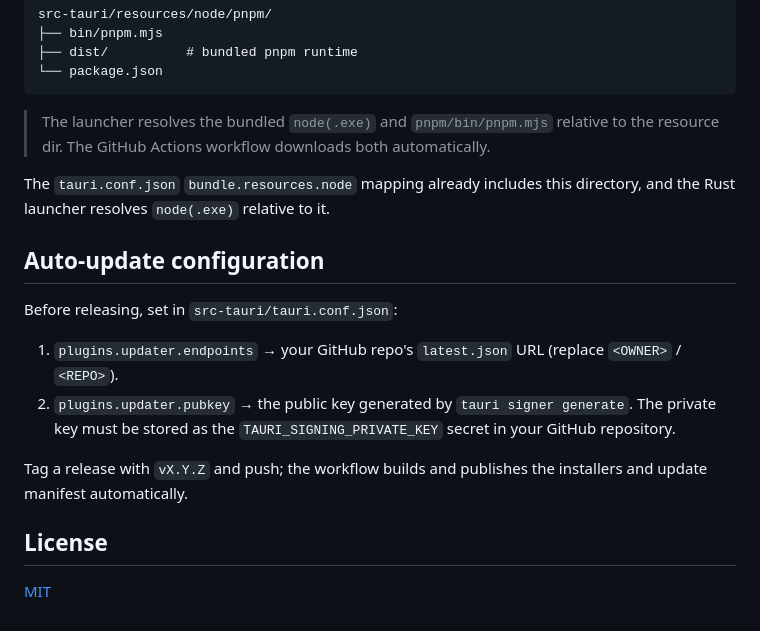
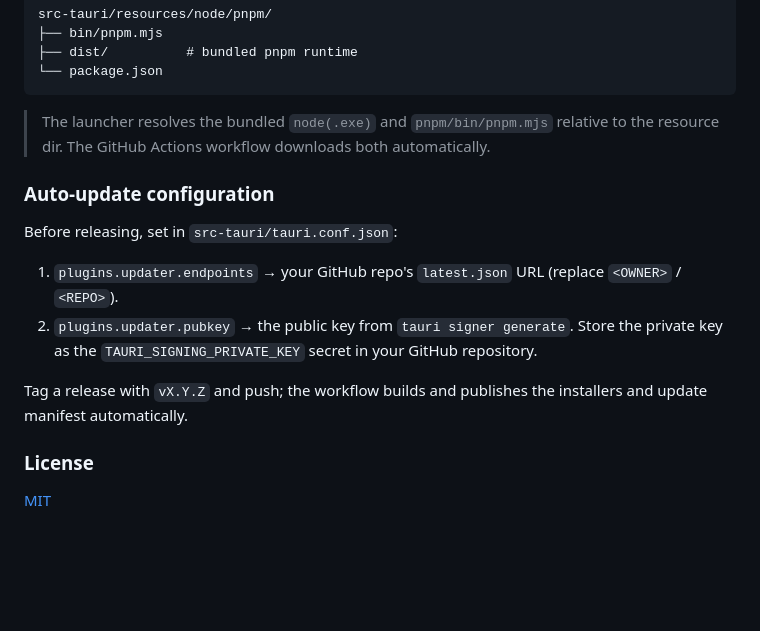
Before and after one commit to nabin-qq273274877/dsh-desktop, a Markdown page: README.md, the part around one of its changes. Drawn GitHub-style; blank space fills up the shorter version.

````diff
--- a/README.md
+++ b/README.md
@@ -87,26 +177,17 @@ src-tauri/resources/node/pnpm/
 └── package.json
 ```
 
-> The launcher resolves the bundled `node(.exe)` and `pnpm/bin/pnpm.mjs`
-> relative to the resource dir. The GitHub Actions workflow downloads both
-> automatically.
+> The launcher resolves the bundled `node(.exe)` and `pnpm/bin/pnpm.mjs` relative to the resource dir. The GitHub Actions workflow downloads both automatically.
 
-The `tauri.conf.json` `bundle.resources.node` mapping already includes this
-directory, and the Rust launcher resolves `node(.exe)` relative to it.
-
-## Auto-update configuration
+### Auto-update configuration
 
 Before releasing, set in `src-tauri/tauri.conf.json`:
 
-1. `plugins.updater.endpoints` → your GitHub repo's `latest.json` URL
-   (replace `<OWNER>` / `<REPO>`).
-2. `plugins.updater.pubkey` → the public key generated by
-   `tauri signer generate`. The private key must be stored as the
-   `TAURI_SIGNING_PRIVATE_KEY` secret in your GitHub repository.
+1. `plugins.updater.endpoints` → your GitHub repo's `latest.json` URL (replace `<OWNER>` / `<REPO>`).
+2. `plugins.updater.pubkey` → the public key from `tauri signer generate`. Store the private key as the `TAURI_SIGNING_PRIVATE_KEY` secret in your GitHub repository.
 
-Tag a release with `vX.Y.Z` and push; the workflow builds and publishes the
-installers and update manifest automatically.
+Tag a release with `vX.Y.Z` and push; the workflow builds and publishes the installers and update manifest automatically.
 
-## License
+### License
 
 [MIT](./LICENSE)
````
Also changed, not shown: other parts of README.md (+124 -34 lines).
